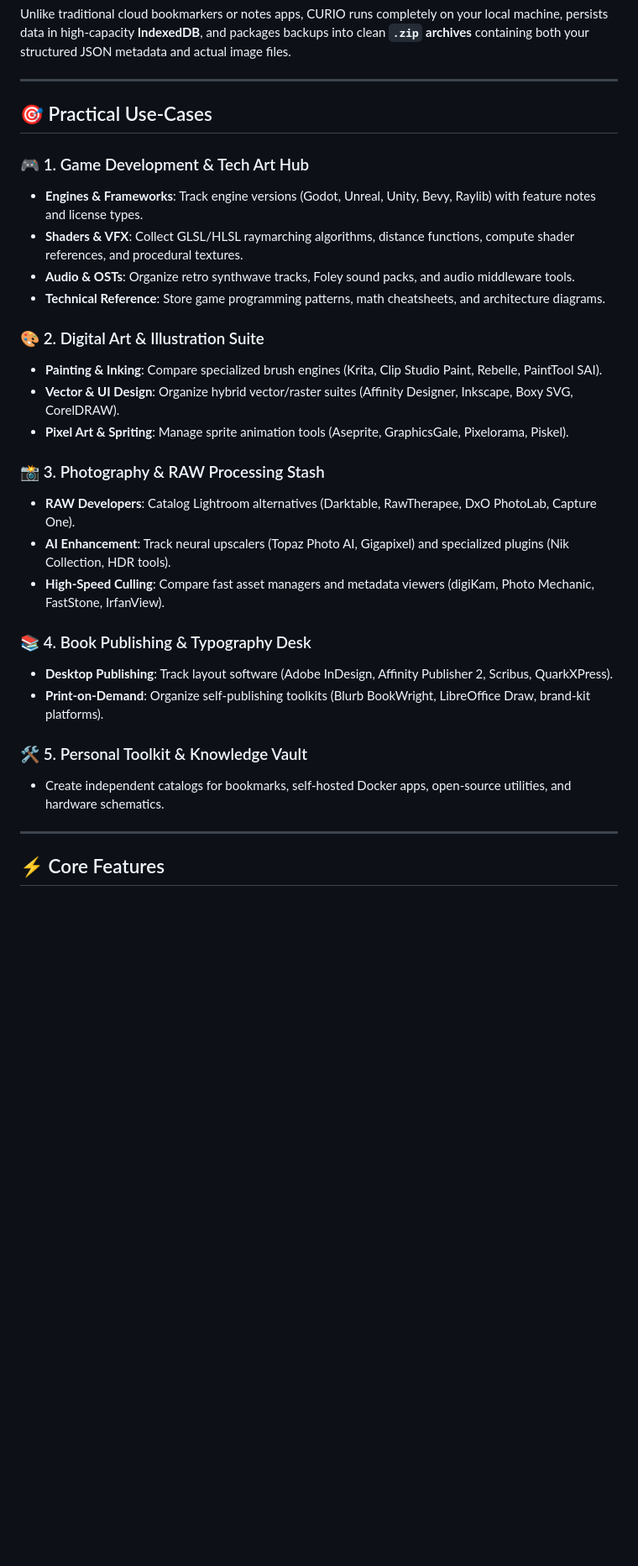
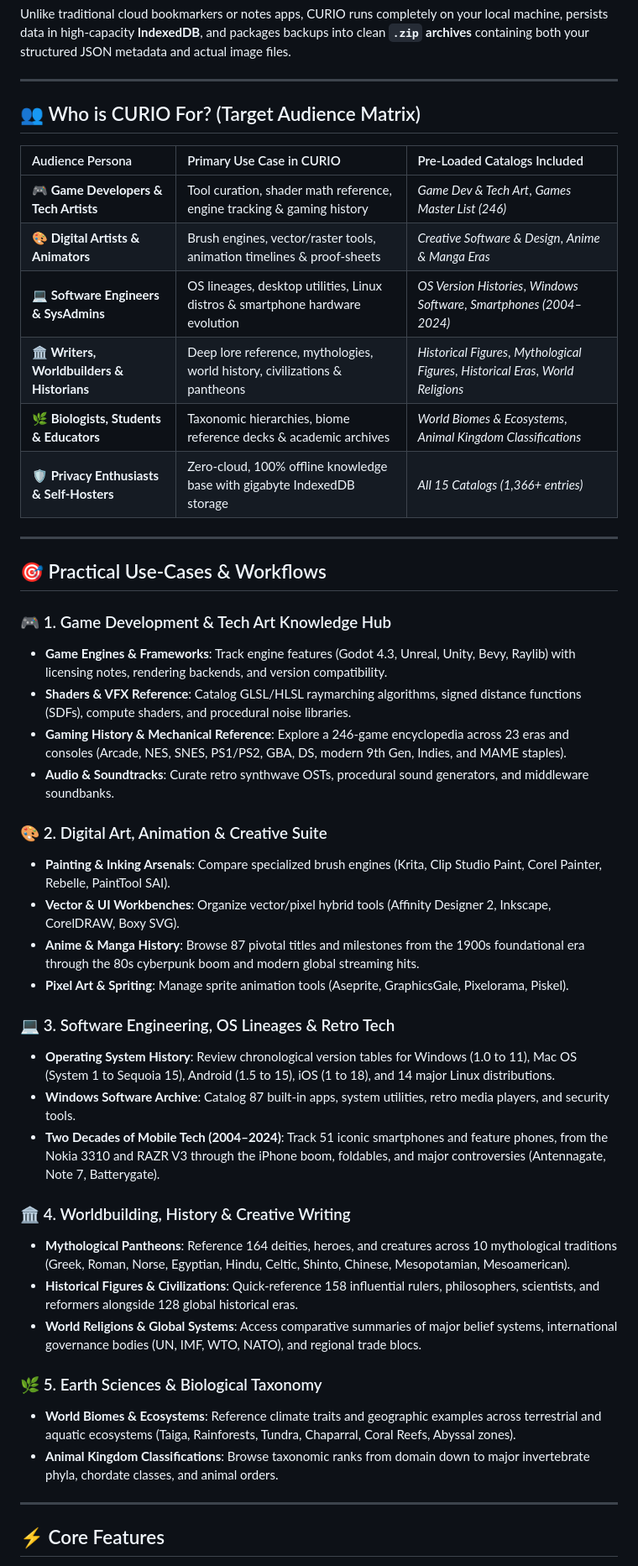
Before and after one commit to fahimarnob113-ctrl/Curio--The-Curator, a Markdown page: README.md, the part around the change. Shown at 84% size. Rendered like a GitHub page; blank space fills up the shorter version.

Commit message:
Enhance Target Audience Matrix and detailed Multi-Domain Use-Cases in README

```diff
--- a/README.md
+++ b/README.md
@@ -19,30 +19,46 @@ Unlike traditional cloud bookmarkers or notes apps, CURIO runs completely on you
 
 ---
 
-## 🎯 Practical Use-Cases
+## 👥 Who is CURIO For? (Target Audience Matrix)
 
-### 🎮 1. Game Development & Tech Art Hub
-- **Engines & Frameworks**: Track engine versions (Godot, Unreal, Unity, Bevy, Raylib) with feature notes and license types.
-- **Shaders & VFX**: Collect GLSL/HLSL raymarching algorithms, distance functions, compute shader references, and procedural textures.
-- **Audio & OSTs**: Organize retro synthwave tracks, Foley sound packs, and audio middleware tools.
-- **Technical Reference**: Store game programming patterns, math cheatsheets, and architecture diagrams.
+| Audience Persona | Primary Use Case in CURIO | Pre-Loaded Catalogs Included |
+| :--- | :--- | :--- |
+| **🎮 Game Developers & Tech Artists** | Tool curation, shader math reference, engine tracking & gaming history | *Game Dev & Tech Art*, *Games Master List (246)* |
+| **🎨 Digital Artists & Animators** | Brush engines, vector/raster tools, animation timelines & proof-sheets | *Creative Software & Design*, *Anime & Manga Eras* |
+| **💻 Software Engineers & SysAdmins** | OS lineages, desktop utilities, Linux distros & smartphone hardware evolution | *OS Version Histories*, *Windows Software*, *Smartphones (2004–2024)* |
+| **🏛️ Writers, Worldbuilders & Historians** | Deep lore reference, mythologies, world history, civilizations & pantheons | *Historical Figures*, *Mythological Figures*, *Historical Eras*, *World Religions* |
+| **🌿 Biologists, Students & Educators** | Taxonomic hierarchies, biome reference decks & academic archives | *World Biomes & Ecosystems*, *Animal Kingdom Classifications* |
+| **🛡️ Privacy Enthusiasts & Self-Hosters** | Zero-cloud, 100% offline knowledge base with gigabyte IndexedDB storage | *All 15 Catalogs (1,366+ entries)* |
 
-### 🎨 2. Digital Art & Illustration Suite
-- **Painting & Inking**: Compare specialized brush engines (Krita, Clip Studio Paint, Rebelle, PaintTool SAI).
-- **Vector & UI Design**: Organize hybrid vector/raster suites (Affinity Designer, Inkscape, Boxy SVG, CorelDRAW).
+---
+
+## 🎯 Practical Use-Cases & Workflows
+
+### 🎮 1. Game Development & Tech Art Knowledge Hub
+- **Game Engines & Frameworks**: Track engine features (Godot 4.3, Unreal, Unity, Bevy, Raylib) with licensing notes, rendering backends, and version compatibility.
+- **Shaders & VFX Reference**: Catalog GLSL/HLSL raymarching algorithms, signed distance functions (SDFs), compute shaders, and procedural noise libraries.
+- **Gaming History & Mechanical Reference**: Explore a 246-game encyclopedia across 23 eras and consoles (Arcade, NES, SNES, PS1/PS2, GBA, DS, modern 9th Gen, Indies, and MAME staples).
+- **Audio & Soundtracks**: Curate retro synthwave OSTs, procedural sound generators, and middleware soundbanks.
+
+### 🎨 2. Digital Art, Animation & Creative Suite
+- **Painting & Inking Arsenals**: Compare specialized brush engines (Krita, Clip Studio Paint, Corel Painter, Rebelle, PaintTool SAI).
+- **Vector & UI Workbenches**: Organize vector/pixel hybrid tools (Affinity Designer 2, Inkscape, CorelDRAW, Boxy SVG).
+- **Anime & Manga History**: Browse 87 pivotal titles and milestones from the 1900s foundational era through the 80s cyberpunk boom and modern global streaming hits.
 - **Pixel Art & Spriting**: Manage sprite animation tools (Aseprite, GraphicsGale, Pixelorama, Piskel).
 
-### 📸 3. Photography & RAW Processing Stash
-- **RAW Developers**: Catalog Lightroom alternatives (Darktable, RawTherapee, DxO PhotoLab, Capture One).
-- **AI Enhancement**: Track neural upscalers (Topaz Photo AI, Gigapixel) and specialized plugins (Nik Collection, HDR tools).
-- **High-Speed Culling**: Compare fast asset managers and metadata viewers (digiKam, Photo Mechanic, FastStone, IrfanView).
+### 💻 3. Software Engineering, OS Lineages & Retro Tech
+- **Operating System History**: Review chronological version tables for Windows (1.0 to 11), Mac OS (System 1 to Sequoia 15), Android (1.5 to 15), iOS (1 to 18), and 14 major Linux distributions.
+- **Windows Software Archive**: Catalog 87 built-in apps, system utilities, retro media players, and security tools.
+- **Two Decades of Mobile Tech (2004–2024)**: Track 51 iconic smartphones and feature phones, from the Nokia 3310 and RAZR V3 through the iPhone boom, foldables, and major controversies (Antennagate, Note 7, Batterygate).
 
-### 📚 4. Book Publishing & Typography Desk
-- **Desktop Publishing**: Track layout software (Adobe InDesign, Affinity Publisher 2, Scribus, QuarkXPress).
-- **Print-on-Demand**: Organize self-publishing toolkits (Blurb BookWright, LibreOffice Draw, brand-kit platforms).
+### 🏛️ 4. Worldbuilding, History & Creative Writing
+- **Mythological Pantheons**: Reference 164 deities, heroes, and creatures across 10 mythological traditions (Greek, Roman, Norse, Egyptian, Hindu, Celtic, Shinto, Chinese, Mesopotamian, Mesoamerican).
+- **Historical Figures & Civilizations**: Quick-reference 158 influential rulers, philosophers, scientists, and reformers alongside 128 global historical eras.
+- **World Religions & Global Systems**: Access comparative summaries of major belief systems, international governance bodies (UN, IMF, WTO, NATO), and regional trade blocs.
 
-### 🛠️ 5. Personal Toolkit & Knowledge Vault
-- Create independent catalogs for bookmarks, self-hosted Docker apps, open-source utilities, and hardware schematics.
+### 🌿 5. Earth Sciences & Biological Taxonomy
+- **World Biomes & Ecosystems**: Reference climate traits and geographic examples across terrestrial and aquatic ecosystems (Taiga, Rainforests, Tundra, Chaparral, Coral Reefs, Abyssal zones).
+- **Animal Kingdom Classifications**: Browse taxonomic ranks from domain down to major invertebrate phyla, chordate classes, and animal orders.
 
 ---
 
```
